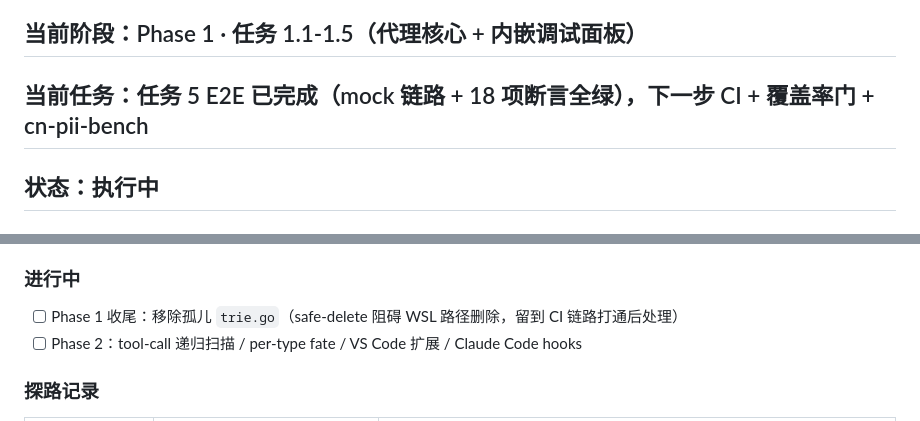
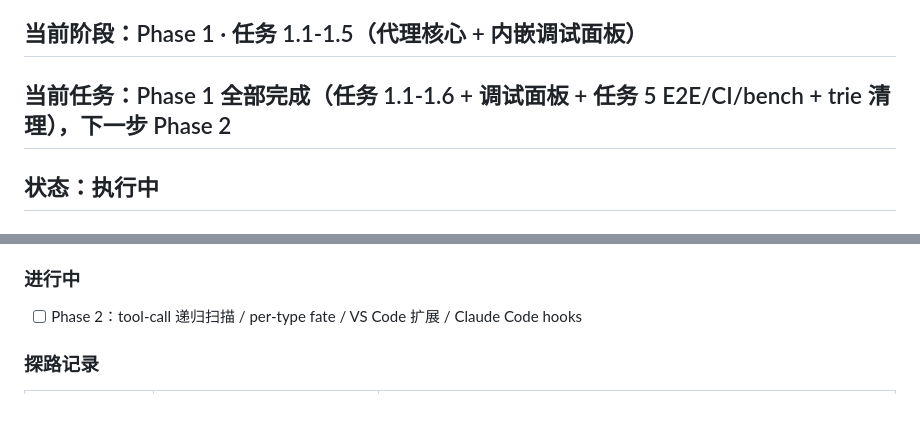
Before and after one commit to Jzh-li/LLMate-Gate, a Markdown page: PROGRESS.md, 2 parts joined by grey strips. GitHub-like rendering.

Commit message:
docs(progress): Phase 1 全部完成，标记进入 Phase 2
* 完成任务清单：
  - 1.1-1.4 共享核心（已 fb999f7 之前）
  - 1.5 调试面板 + ui_smoke 11/11（fb999f7）
  - 1.6 服务层（a751668）
  - 任务 5 E2E（7bb8282）
  - 任务 5 CI + cn-pii-bench（ee76217）
  - trie.go 清理（4ecc6f7）
* 进入 Phase 2：tool-call 递归扫描 + per-type fate + IDE 集成

```diff
--- a/PROGRESS.md
+++ b/PROGRESS.md
@@ -4,7 +4,7 @@
 
 ## 当前阶段：Phase 1 · 任务 1.1-1.5（代理核心 + 内嵌调试面板）
 
-## 当前任务：任务 5 E2E 已完成（mock 链路 + 18 项断言全绿），下一步 CI + 覆盖率门 + cn-pii-bench
+## 当前任务：Phase 1 全部完成（任务 1.1-1.6 + 调试面板 + 任务 5 E2E/CI/bench + trie 清理），下一步 Phase 2
 
 ## 状态：执行中
 
@@ -54,7 +54,6 @@
 
 ### 进行中
 
-- [ ] Phase 1 收尾：移除孤儿 `trie.go`（safe-delete 阻碍 WSL 路径删除，留到 CI 链路打通后处理）
 - [ ] Phase 2：tool-call 递归扫描 / per-type fate / VS Code 扩展 / Claude Code hooks
 
 ### 探路记录
```
